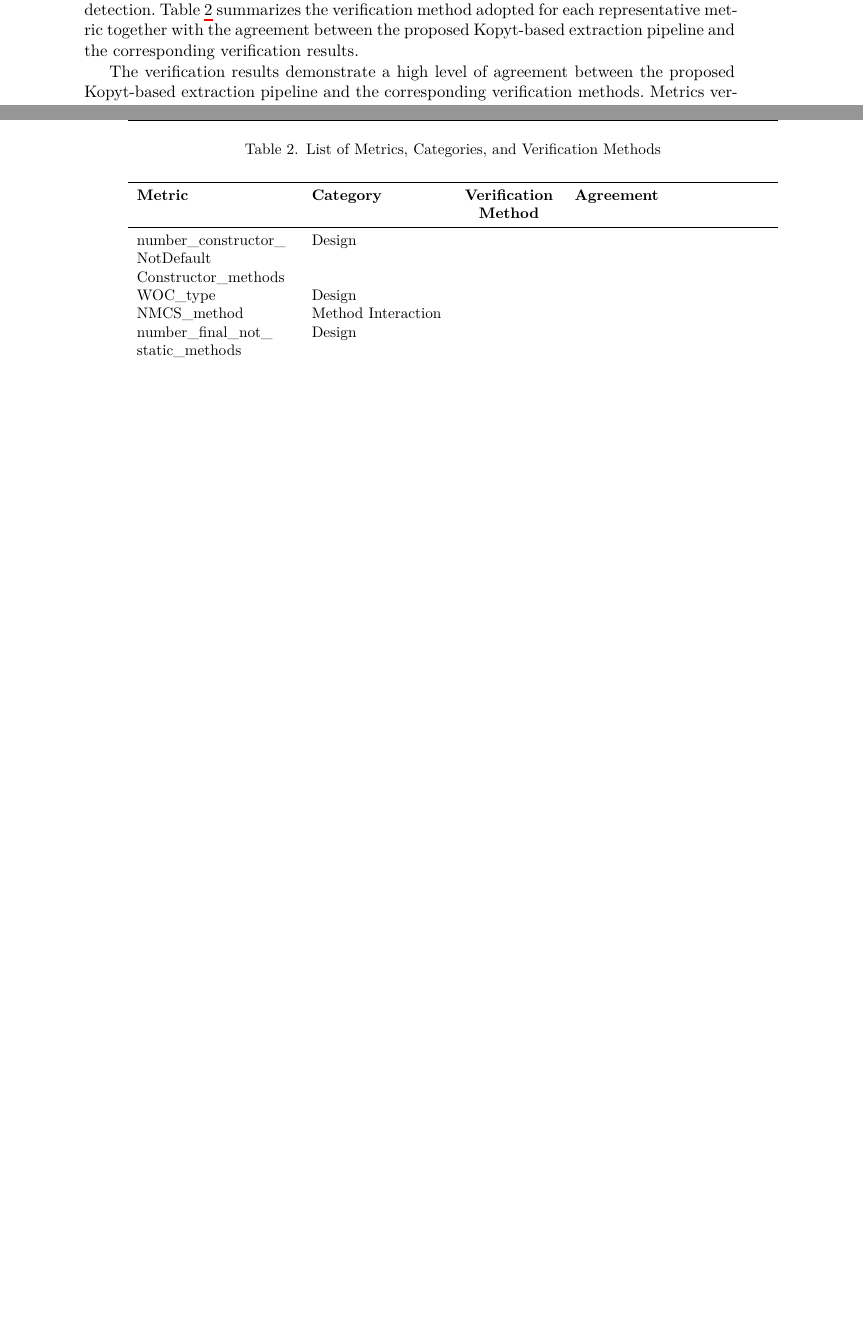
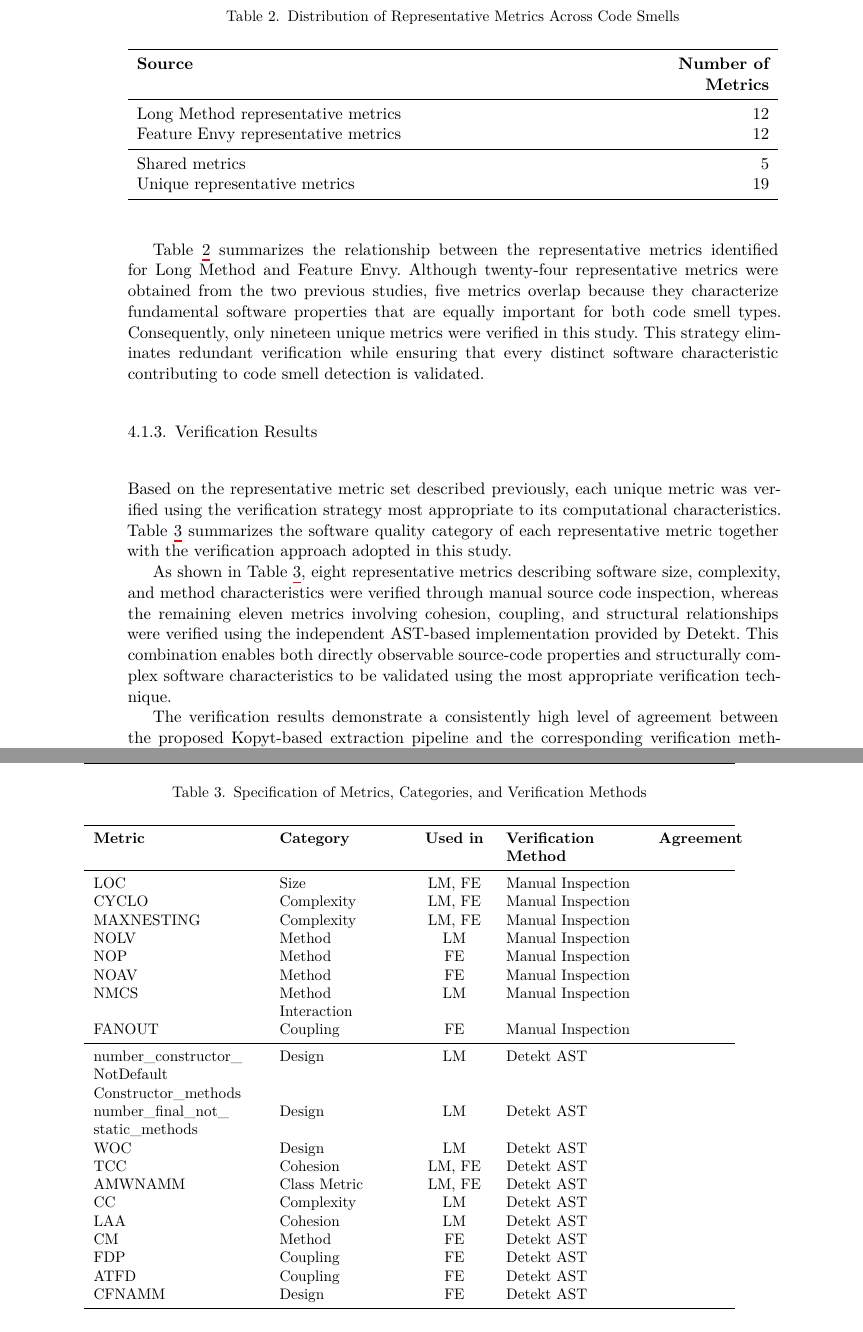
Before and after one commit to argowibowo/paperdataset2026, a LaTeX document (eisej_paper.tex): two parts of pages 8 and 9 of 11 before the commit and two parts of pages 9 and 10 of 12 after it, joined at a grey line, cut at the place of the change, the shorter picture padded with empty space. Compiled offline with XeLaTeX; a LaTeX package or settings file that is missing is left out.

Commit message:
add metric verification

```diff
--- a/eisej_paper.tex
+++ b/eisej_paper.tex
@@ -237,4 +235,3 @@ To evaluate the proposed extraction pipeline, one hundred methods were selected
 
-Previous feature selection experiments identified twelve software metrics as the most influential predictors for Long Method detection \cite{Wibowo2026}, namely number\_constructor\_NotDefaultConstructor\_methods, WOC\_type, NMCS\_method, number\_final\_not\_static\_methods, AMWNAMM\_type, TCC\_type, CYCLO\_method, CC\_method, MAXNESTING\_method, NOLV\_method, LAA\_method, and LOC\_method. These metrics collectively represent multiple software quality dimensions, including method size, logical complexity, cohesion, method interaction, and class design characteristics. Consequently, validating these representative metrics provides strong evidence that the proposed AST-based extraction pipeline accurately captures the structural properties required for Long Method detection. Table \ref{tab:12metricscategory} summarizes the verification method adopted for each representative metric together with the agreement between the proposed Kopyt-based extraction pipeline and the corresponding verification results.
+\subsubsection{Selection of Representative Metrics}
 
-\begin{table}[ht]
@@ -241,61 +246,45 @@ Previous feature selection experiments identified twelve software metrics as the
+\begin{table}[htbp]
 	\centering
-	\small
-	\caption{List of Metrics, Categories, and Verification Methods}
-	\label{tab:12metricscategory}
+	\caption{Distribution of Representative Metrics Across Code Smells}
+	\label{tab:metrics_distribution}
 	\vspace{0.2cm}
 
-	% Trik Sakti: Mengizinkan LaTeX memotong baris setelah karakter underscore (_)
-	\let\oldunderscore\_
-	\renewcommand{\_}{\oldunderscore\allowbreak}
-
-	% Menggunakan kolom standar X dengan format langsung (tanpa perlu mendefinisikan L dan C di preamble)
-	\begin{tabularx}{\textwidth}{
-			>{\hsize=1.4\hsize\raggedright\arraybackslash}X
-			>{\hsize=1.2\hsize\raggedright\arraybackslash}X
-			>{\hsize=0.8\hsize\centering\arraybackslash}X
-			>{\hsize=0.8\hsize\centering\arraybackslash}X
-			>{\hsize=0.8\hsize\centering\arraybackslash}X
-		}
+	\begin{tabularx}{\textwidth}{>{\hsize=1.6\hsize\raggedright\arraybackslash}X >{\hsize=0.4\hsize\raggedleft\arraybackslash}X}
 		\toprule
-		\textbf{Metric} & \textbf{Category} & \textbf{Verification Method} & \textbf{Agreement} \\
+		\textbf{Source} & \textbf{Number of Metrics} \\
 		\midrule
-		% Menambahkan \allowbreak di antara CamelCase agar bisa dipotong menjadi 2 baris
-		number\_constructor\_Not\allowbreak Default\allowbreak Constructor\_methods & Design & & & \\
-		WOC\_type & Design & & & \\
-		NMCS\_method & Method Interaction & & & \\
-		number\_final\_not\_static\_methods & Design & & & \\
-		AMW\_type, NAMM\_type & Class Metric & & & \\
-		TCC\_type & Cohesion & & & \\
-		CYCLO\_method & Complexity & & & \\
-		CC\_method & Complexity & & & \\
-		MAXNESTING\_method & Complexity & & & \\
-		NOLV\_method & Method & & & \\
-		LAA\_method & Cohesion & & & \\
-		LOC\_method & Size & & & \\
+		Long Method representative metrics & 12 \\
+		Feature Envy representative metrics & 12 \\
+		\midrule
+		Shared metrics & 5 \\
+		Unique representative metrics & 19 \\
 		\bottomrule
 	\end{tabularx}
 \end{table}
 
-The verification results demonstrate a high level of agreement between the proposed Kopyt-based extraction pipeline and the corresponding verification methods. Metrics verified manually exhibited consistent values with their formal definitions, while metrics requiring structural analysis showed strong agreement with the independent AST-based implementation provided by Detekt. These findings indicate that the proposed extraction pipeline accurately captures both method-level and class-level software characteristics required for Long Method detection.
+Table \ref{tab:metrics_distribution} summarizes the relationship between the representative metrics identified for Long Method and Feature Envy. Although twenty-four representative metrics were obtained from the two previous studies, five metrics overlap because they characterize fundamental software properties that are equally important for both code smell types. Consequently, only nineteen unique metrics were verified in this study. This strategy eliminates redundant verification while ensuring that every distinct software characteristic contributing to code smell detection is validated.
 
-\subsubsection{Verification of Representative Metrics for Feature Envy}
+\subsubsection{Verification Results}
 
-For Feature Envy, previous feature selection experiments identified twelve dominant software metrics \cite{Wibowo2026}, namely FDP\_method, NOAV\_method, LOC\_method, ATFD\_method, NOP\_method, CFNAMM\_method, FANOUT\_method, AMWNAMM\_type, MAXNESTING\_method, CYCLO\_method, TCC\_type, and CM\_method. Unlike Long Method, these metrics emphasize interactions between methods and external classes through coupling, foreign attribute access, method invocation patterns, and class cohesion. Therefore, verifying these metrics demonstrates that the proposed extraction pipeline consistently captures inter-class relationships that are essential for Feature Envy detection.
+Based on the representative metric set described previously, each unique metric was verified using the verification strategy most appropriate to its computational characteristics. Table~\ref{tab:metrics_verification_methods} summarizes the software quality category of each representative metric together with the verification approach adopted in this study.
 
-Table \ref{tab:12featureenvymetrics} presents the verification strategy adopted for each representative metric together with the agreement obtained between the proposed extraction pipeline and the corresponding verification results.
+As shown in Table \ref{tab:metrics_verification_methods}, eight representative metrics describing software size, complexity, and method characteristics were verified through manual source code inspection, whereas the remaining eleven metrics involving cohesion, coupling, and structural relationships were verified using the independent AST-based implementation provided by Detekt. This combination enables both directly observable source-code properties and structurally complex software characteristics to be validated using the most appropriate verification technique.
 
-\begin{table}[ht]
+The verification results demonstrate a consistently high level of agreement between the proposed Kopyt-based extraction pipeline and the corresponding verification methods. Metrics verified manually showed complete consistency with their formal definitions, while metrics verified through the independent AST implementation also exhibited a very high level of agreement. These findings indicate that the proposed extraction pipeline accurately captures both method-level and class-level software characteristics required for constructing machine learning datasets for multiple code smell detection tasks.
+
+\begin{table}[H]
 	\centering
 	\small
-	\caption{List of Feature Envy Metrics, Categories, and Verification Methods}
-	\label{tab:12featureenvymetrics}
+	\caption{Specification of Metrics, Categories, and Verification Methods}
+	\label{tab:metrics_verification_methods}
 	\vspace{0.2cm}
 
-	% Trik Sakti: Mengizinkan LaTeX memotong baris setelah karakter underscore (_)
 	\let\oldunderscore\_
 	\renewcommand{\_}{\oldunderscore\allowbreak}
 
-	% Menggunakan tipe kolom standar X bawaan tabularx agar bebas error
 	\begin{tabularx}{\textwidth}{
-			>{\hsize=1.4\hsize\raggedright\arraybackslash}X
+			>{\hsize=1.5\hsize\raggedright\arraybackslash}X
+			>{\hsize=1.1\hsize\raggedright\arraybackslash}X
+			>{\hsize=0.6\hsize\centering\arraybackslash}X
 			>{\hsize=1.2\hsize\raggedright\arraybackslash}X
+			>{\hsize=0.6\hsize\centering\arraybackslash}X
@@ -305,4 +291,24 @@ Table \ref{tab:12featureenvymetrics} presents the verification strategy adopted
 		}
 		\toprule
-		\textbf{Metric} & \textbf{Category} & \textbf{Verification method} & \textbf{Agreement} \\
+		\textbf{Metric} & \textbf{Category} & \textbf{Used in} & \textbf{Verification Method} & \textbf{Agreement} \\
 		\midrule
+		LOC & Size & LM, FE & Manual Inspection & \\
+		CYCLO & Complexity & LM, FE & Manual Inspection & \\
+		MAXNESTING & Complexity & LM, FE & Manual Inspection & \\
+		NOLV & Method & LM & Manual Inspection & \\
+		NOP & Method & FE & Manual Inspection & \\
+		NOAV & Method & FE & Manual Inspection & \\
+		NMCS & Method Interaction & LM & Manual Inspection & \\
+		FANOUT & Coupling & FE & Manual Inspection & \\
+		\midrule
+		number\_constructor\_Not\allowbreak Default\allowbreak Constructor\_methods & Design & LM & Detekt AST & \\
+		number\_final\_not\_static\_methods & Design & LM & Detekt AST & \\
+		WOC & Design & LM & Detekt AST & \\
+		TCC & Cohesion & LM, FE & Detekt AST & \\
+		AMWNAMM & Class Metric & LM, FE & Detekt AST & \\
+		CC & Complexity & LM & Detekt AST & \\
+		LAA & Cohesion & LM & Detekt AST & \\
+		CM & Method & FE & Detekt AST & \\
+		FDP & Coupling & FE & Detekt AST & \\
+		ATFD & Coupling & FE & Detekt AST & \\
+		CFNAMM & Design & FE & Detekt AST & \\
@@ -342,0 +335 @@ Overall, the verification confirms that the proposed Kopyt-based extraction pipe
+		Representative metrics & 19\\
```
Also changed, not shown: eisej_paper.pdf, eisej_paper.tex (62 more changed lines), 4 other files.
